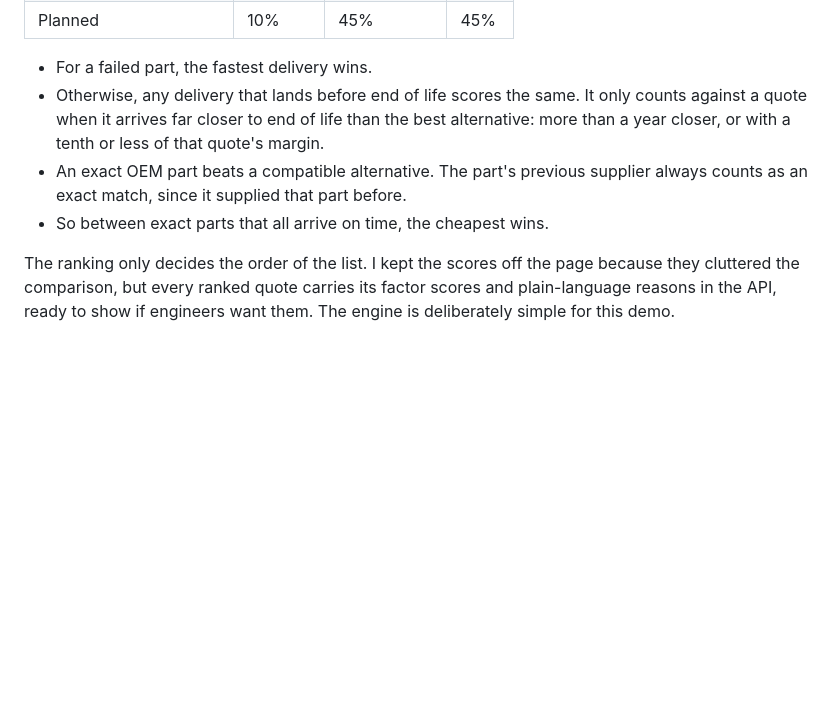
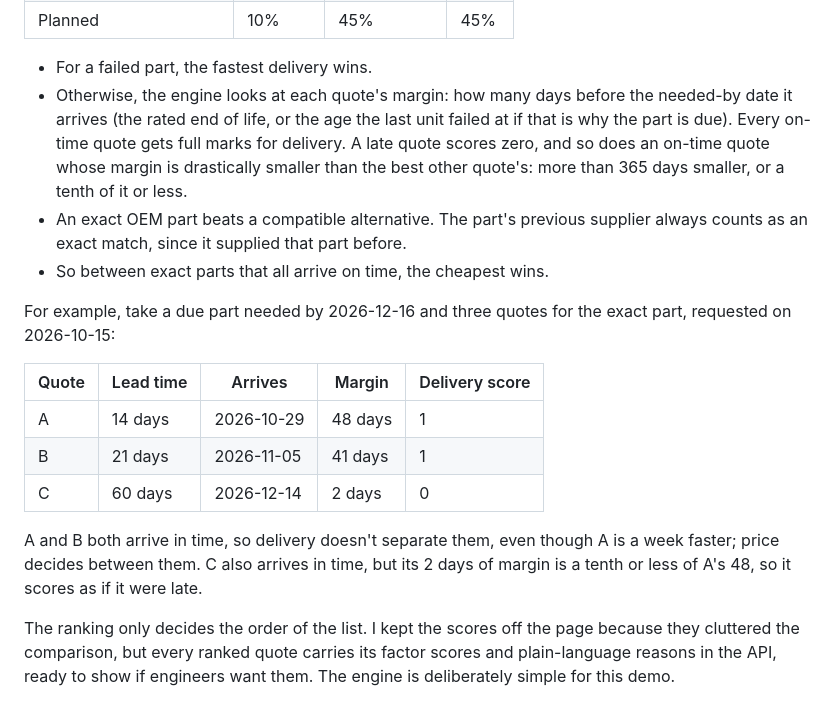
Before and after one commit to Ryota7hos1/NTGL, a Markdown page: README.md, the part around the change. Rendered like a GitHub page; blank space fills up the shorter version.

Commit message:
Clarify delivery scoring with a worked example from the engine
Numbers in the example come from running server/recommend.js.

Co-Authored-By: Claude Opus 5.5 <noreply@anthropic.com>

```diff
--- a/README.md
+++ b/README.md
@@ -65,9 +65,19 @@ The delivery-based triggers mean a slow supplier makes a part due sooner, so the
 | Planned | 10% | 45% | 45% |
 
 - For a failed part, the fastest delivery wins.
-- Otherwise, any delivery that lands before end of life scores the same. It only counts against a quote when it arrives far closer to end of life than the best alternative: more than a year closer, or with a tenth or less of that quote's margin.
+- Otherwise, the engine looks at each quote's margin: how many days before the needed-by date it arrives (the rated end of life, or the age the last unit failed at if that is why the part is due). Every on-time quote gets full marks for delivery. A late quote scores zero, and so does an on-time quote whose margin is drastically smaller than the best other quote's: more than 365 days smaller, or a tenth of it or less.
 - An exact OEM part beats a compatible alternative. The part's previous supplier always counts as an exact match, since it supplied that part before.
 - So between exact parts that all arrive on time, the cheapest wins.
+
+For example, take a due part needed by 2026-12-16 and three quotes for the exact part, requested on 2026-10-15:
+
+| Quote | Lead time | Arrives | Margin | Delivery score |
+|---|---|---|---|---|
+| A | 14 days | 2026-10-29 | 48 days | 1 |
+| B | 21 days | 2026-11-05 | 41 days | 1 |
+| C | 60 days | 2026-12-14 | 2 days | 0 |
+
+A and B both arrive in time, so delivery doesn't separate them, even though A is a week faster; price decides between them. C also arrives in time, but its 2 days of margin is a tenth or less of A's 48, so it scores as if it were late.
 
 The ranking only decides the order of the list. I kept the scores off the page because they cluttered the comparison, but every ranked quote carries its factor scores and plain-language reasons in the API, ready to show if engineers want them. The engine is deliberately simple for this demo.
 
```
